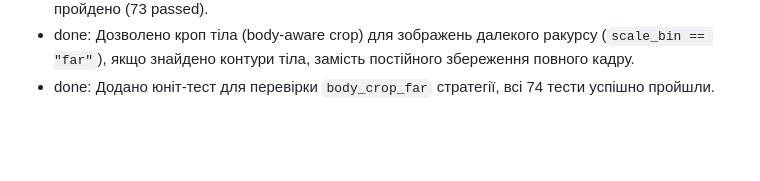
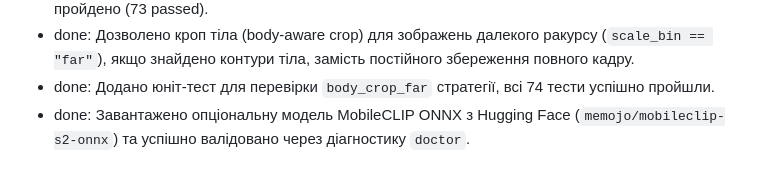
Before and after one commit to TuZZiL/LoraFaceSelect_Lite, a Markdown page: Project_Report.md, the part around the change. GitHub-like rendering; blank space fills up the shorter version.

Commit message:
docs: update Project_Report.md with MobileCLIP download confirmation

```diff
--- a/Project_Report.md
+++ b/Project_Report.md
@@ -61,3 +61,4 @@
 - done: Додано 3 нових юніт-тести в `tests/test_analysis.py`, повний тестовий пакет успішно пройдено (73 passed).
 - done: Дозволено кроп тіла (body-aware crop) для зображень далекого ракурсу (`scale_bin == "far"`), якщо знайдено контури тіла, замість постійного збереження повного кадру.
 - done: Додано юніт-тест для перевірки `body_crop_far` стратегії, всі 74 тести успішно пройшли.
+- done: Завантажено опціональну модель MobileCLIP ONNX з Hugging Face (`memojo/mobileclip-s2-onnx`) та успішно валідовано через діагностику `doctor`.
```
